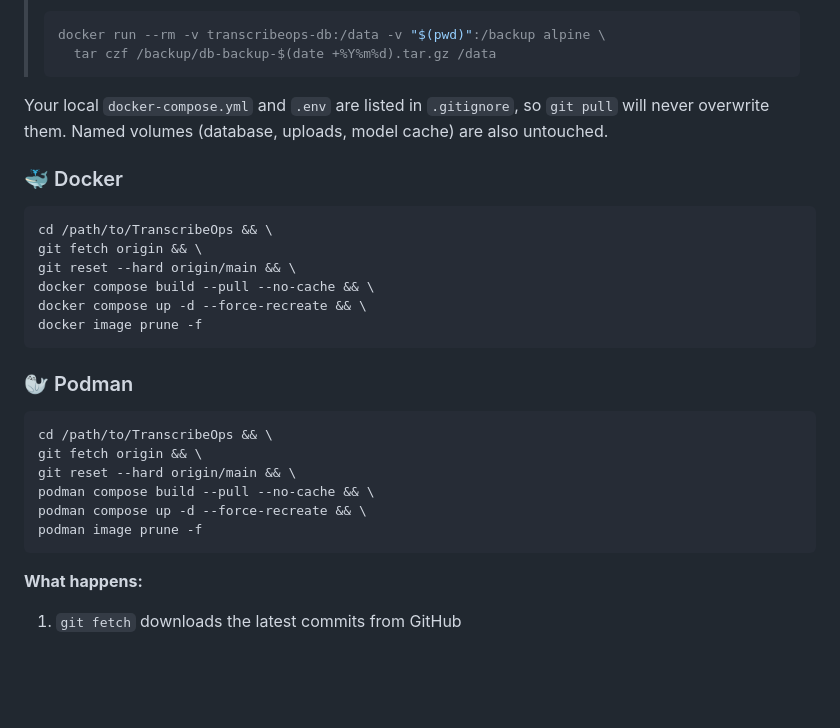
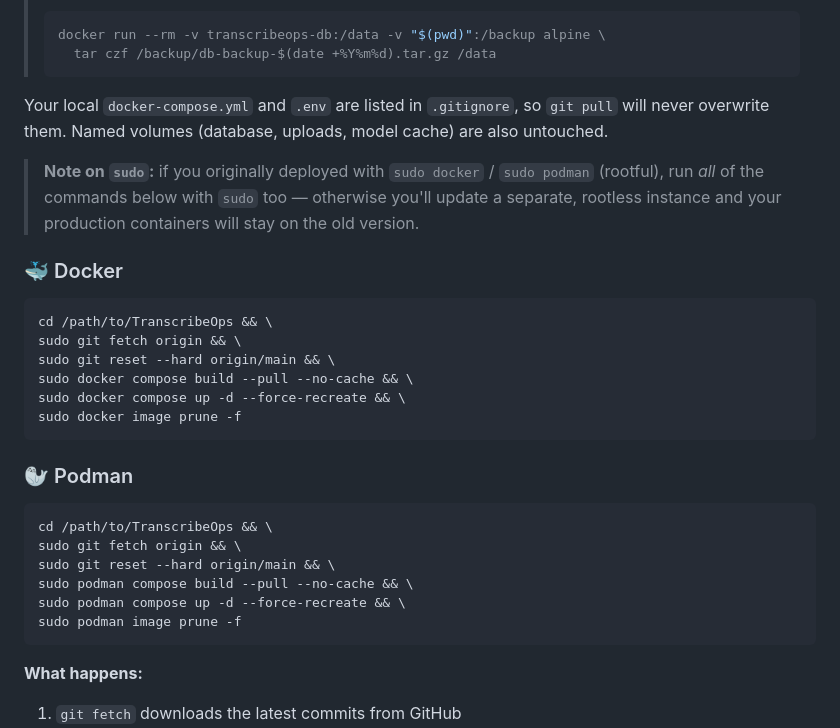
Before and after one commit to Janinnho/TranscribeOps, a Markdown page: README.md, the part around the change. GitHub-like rendering; blank space fills up the shorter version.

Commit message:
docs: update Docker and Podman instructions to include sudo usage

````diff
--- a/README.md
+++ b/README.md
@@ -182,26 +182,28 @@ Pull the latest code from GitHub, rebuild the images, and restart the containers
 
 Your local `docker-compose.yml` and `.env` are listed in `.gitignore`, so `git pull` will never overwrite them. Named volumes (database, uploads, model cache) are also untouched.
 
+> **Note on `sudo`:** if you originally deployed with `sudo docker` / `sudo podman` (rootful), run *all* of the commands below with `sudo` too — otherwise you'll update a separate, rootless instance and your production containers will stay on the old version.
+
 ### 🐳 Docker
 
 ```bash
 cd /path/to/TranscribeOps && \
-git fetch origin && \
-git reset --hard origin/main && \
-docker compose build --pull --no-cache && \
-docker compose up -d --force-recreate && \
-docker image prune -f
+sudo git fetch origin && \
+sudo git reset --hard origin/main && \
+sudo docker compose build --pull --no-cache && \
+sudo docker compose up -d --force-recreate && \
+sudo docker image prune -f
 ```
 
 ### 🦭 Podman
 
 ```bash
 cd /path/to/TranscribeOps && \
-git fetch origin && \
-git reset --hard origin/main && \
-podman compose build --pull --no-cache && \
-podman compose up -d --force-recreate && \
-podman image prune -f
+sudo git fetch origin && \
+sudo git reset --hard origin/main && \
+sudo podman compose build --pull --no-cache && \
+sudo podman compose up -d --force-recreate && \
+sudo podman image prune -f
 ```
 
 **What happens:**
````
